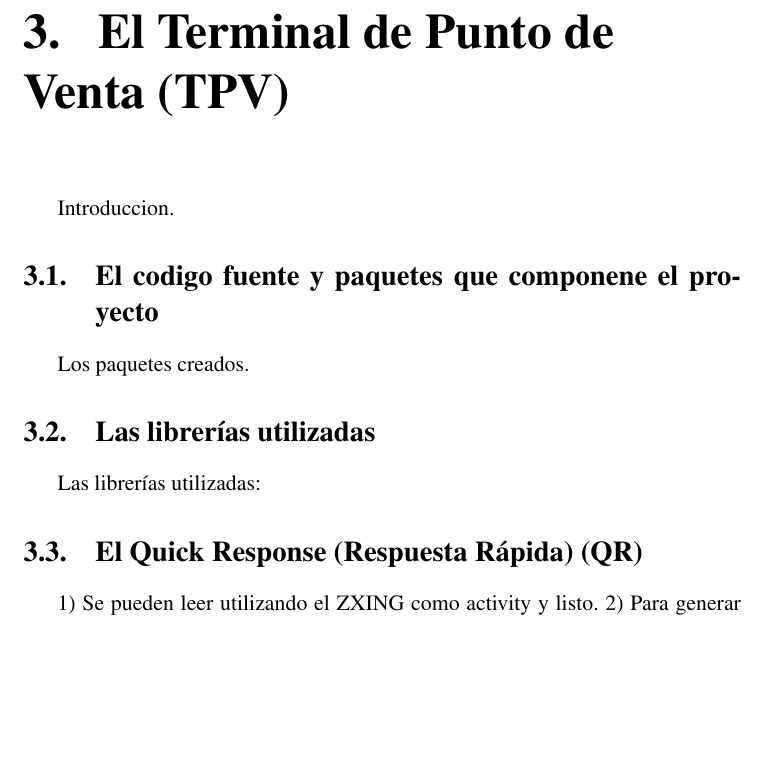
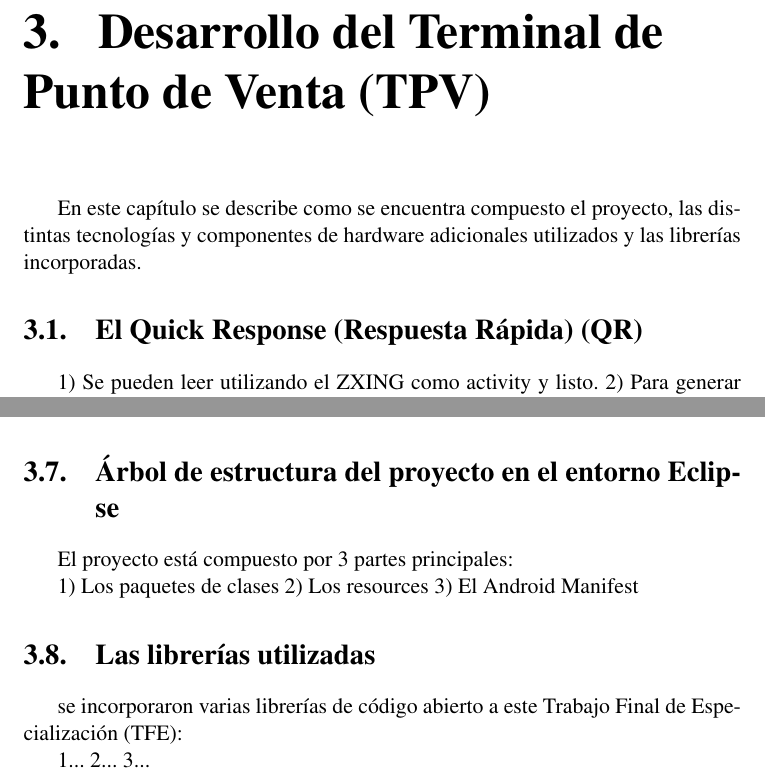
Before and after one commit to mluisx/mipos_report, a LaTeX thesis (Servidor SMS/Servidor-SMS.tex, which reads Servidor SMS/parts/TPV.tex): part of page 40 of 83 before the commit and two parts of pages 40 and 43 of 84 after it, the two joined at a grey line, cut so that both start at the same text, the shorter picture padded with empty space. Compiled offline with XeLaTeX.

Commit message:
Update Servidor SMS/parts/TPV.tex

```diff
--- a/Servidor SMS/parts/TPV.tex
+++ b/Servidor SMS/parts/TPV.tex
@@ -1,21 +1,7 @@
-\chapter{El \acf{TPV}}
+\chapter{Desarrollo del \acf{TPV}}
 \label{cpt:tpv}
 
-Introduccion.
-
-\section{El codigo fuente y paquetes que componene el proyecto}
-\label{sec:tpv.packages}
-
-Los paquetes creados.
-
-\figuraot{Paquetes y archivos que componen el proyecto MiPos en el entorno Eclipse}{fig:miposSources}{width=0.55\textwidth}{MiPos_Sources}{!p}
-
-\section{Las librer\'ias utilizadas}
-\label{sec:tpv.libraries}
-
-Las librer\'ias utilizadas:
-
-\figuraot{Paquete de librerias utilizadas para el proyecto MiPos}{fig:miposLibraries}{}{MiPos_Libraries}{!h}
+En este cap\'itulo se describe como se encuentra compuesto el proyecto, las distintas tecnolog\'ias y componentes de hardware adicionales utilizados y las librer\'ias incorporadas.
 
 \section{El \ac{QR}}
 \label{sec:tpv.qr}
@@ -98,3 +84,25 @@ La idea en este proyecto es incluir las siguientes estadísticas:
 2) Las ventas los ultimos 6 meses como fue en el tiempo.
 3) los rubros más vendidos en los ulitmos 6 meses.
 4) la venta con valor más bajo y más alto mes x mes (temperature range).
+
+\section{\'Arbol de estructura del proyecto en el entorno Eclipse}
+\label{sec:tpv.packages}
+
+El proyecto est\'a compuesto por 3 partes principales:
+
+1) Los paquetes de clases
+2) Los resources
+3) El Android Manifest
+
+\figuraot{Paquetes y archivos que componen el proyecto MiPos en el entorno Eclipse}{fig:miposSources}{width=0.55\textwidth}{MiPos_Sources}{!p}
+
+\section{Las librer\'ias utilizadas}
+\label{sec:tpv.libraries}
+
+se incorporaron varias librer\'ias de c\'odigo abierto a este \ac{TFE}:
+
+1...
+2...
+3...
+
+\figuraot{Paquete de librerias utilizadas para el proyecto MiPos}{fig:miposLibraries}{}{MiPos_Libraries}{!h}
```
